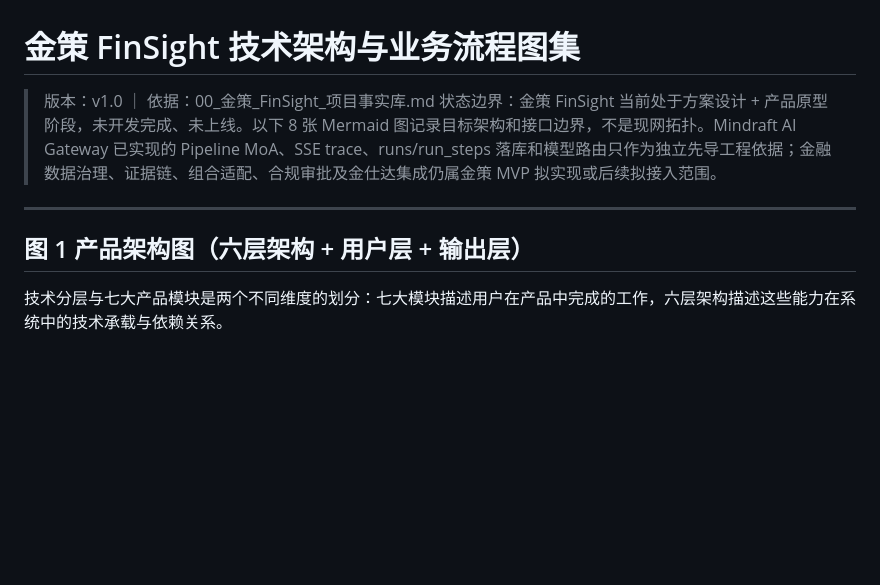
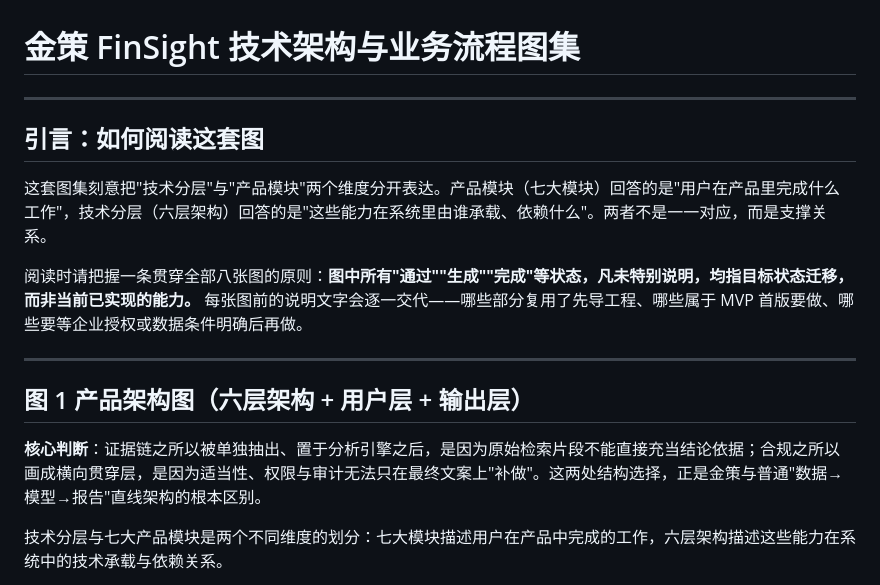
Before and after one commit to Ashi-10101/finsight-ai-finance-portfolio, a Markdown page: docs/06_技术架构与业务流程.md, the part around one of its changes. Rendered like a GitHub page; blank space fills up the shorter version.

```diff
--- a/docs/06_技术架构与业务流程.md
+++ b/docs/06_技术架构与业务流程.md
@@ -1,11 +1,18 @@
 # 金策 FinSight 技术架构与业务流程图集
 
-> 版本：v1.0 ｜ 依据：00_金策_FinSight_项目事实库.md
-> 状态边界：金策 FinSight 当前处于方案设计 + 产品原型阶段，未开发完成、未上线。以下 8 张 Mermaid 图记录目标架构和接口边界，不是现网拓扑。Mindraft AI Gateway 已实现的 Pipeline MoA、SSE trace、runs/run_steps 落库和模型路由只作为独立先导工程依据；金融数据治理、证据链、组合适配、合规审批及金仕达集成仍属金策 MVP 拟实现或后续拟接入范围。
+---
+
+## 引言：如何阅读这套图
+
+这套图集刻意把"技术分层"与"产品模块"两个维度分开表达。产品模块（七大模块）回答的是"用户在产品里完成什么工作"，技术分层（六层架构）回答的是"这些能力在系统里由谁承载、依赖什么"。两者不是一一对应，而是支撑关系。
+
+阅读时请把握一条贯穿全部八张图的原则：**图中所有"通过""生成""完成"等状态，凡未特别说明，均指目标状态迁移，而非当前已实现的能力。** 每张图前的说明文字会逐一交代——哪些部分复用了先导工程、哪些属于 MVP 首版要做、哪些要等企业授权或数据条件明确后再做。
 
 ---
 
 ## 图 1 产品架构图（六层架构 + 用户层 + 输出层）
+
+**核心判断**：证据链之所以被单独抽出、置于分析引擎之后，是因为原始检索片段不能直接充当结论依据；合规之所以画成横向贯穿层，是因为适当性、权限与审计无法只在最终文案上"补做"。这两处结构选择，正是金策与普通"数据→模型→报告"直线架构的根本区别。
 
 技术分层与七大产品模块是两个不同维度的划分：七大模块描述用户在产品中完成的工作，六层架构描述这些能力在系统中的技术承载与依赖关系。
 
```
Also changed, not shown: other parts of docs/06_技术架构与业务流程.md (+34 -18 lines).
